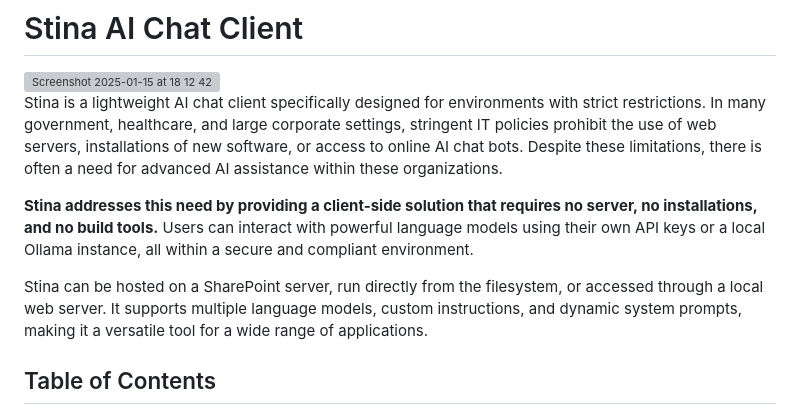
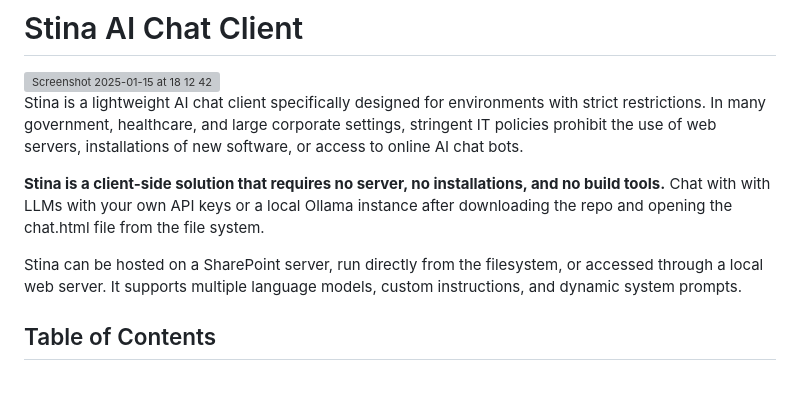
Before and after one commit to aerugo/stina, a Markdown page: README.md, the part around the change. Drawn GitHub-style; blank space fills up the shorter version; grey boxes are pictures that could not be loaded.

```diff
--- a/README.md
+++ b/README.md
@@ -2,11 +2,11 @@
 
 <img width="1455" alt="Screenshot 2025-01-15 at 18 12 42" src="https://github.com/user-attachments/assets/382bc604-ac73-46eb-b1e6-fce83db012b5" />
 
-Stina is a lightweight AI chat client specifically designed for environments with strict restrictions. In many government, healthcare, and large corporate settings, stringent IT policies prohibit the use of web servers, installations of new software, or access to online AI chat bots. Despite these limitations, there is often a need for advanced AI assistance within these organizations.
+Stina is a lightweight AI chat client specifically designed for environments with strict restrictions. In many government, healthcare, and large corporate settings, stringent IT policies prohibit the use of web servers, installations of new software, or access to online AI chat bots.
 
-**Stina addresses this need by providing a client-side solution that requires no server, no installations, and no build tools.** Users can interact with powerful language models using their own API keys or a local Ollama instance, all within a secure and compliant environment.
+**Stina is a client-side solution that requires no server, no installations, and no build tools.** Chat with with LLMs with your own API keys or a local Ollama instance after downloading the repo and opening the chat.html file from the file system.
 
-Stina can be hosted on a SharePoint server, run directly from the filesystem, or accessed through a local web server. It supports multiple language models, custom instructions, and dynamic system prompts, making it a versatile tool for a wide range of applications.
+Stina can be hosted on a SharePoint server, run directly from the filesystem, or accessed through a local web server. It supports multiple language models, custom instructions, and dynamic system prompts.
 
 ## Table of Contents
 
```
